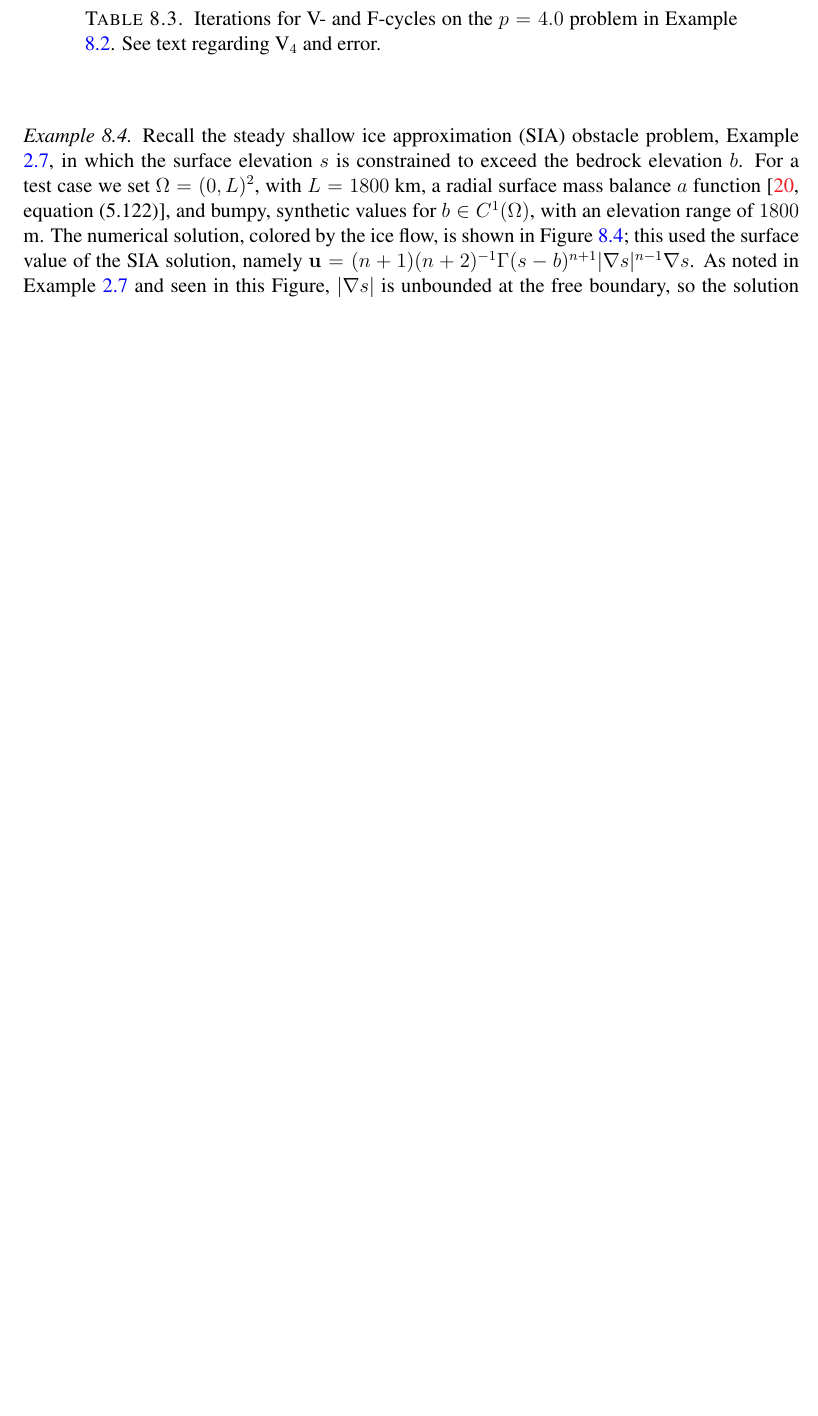
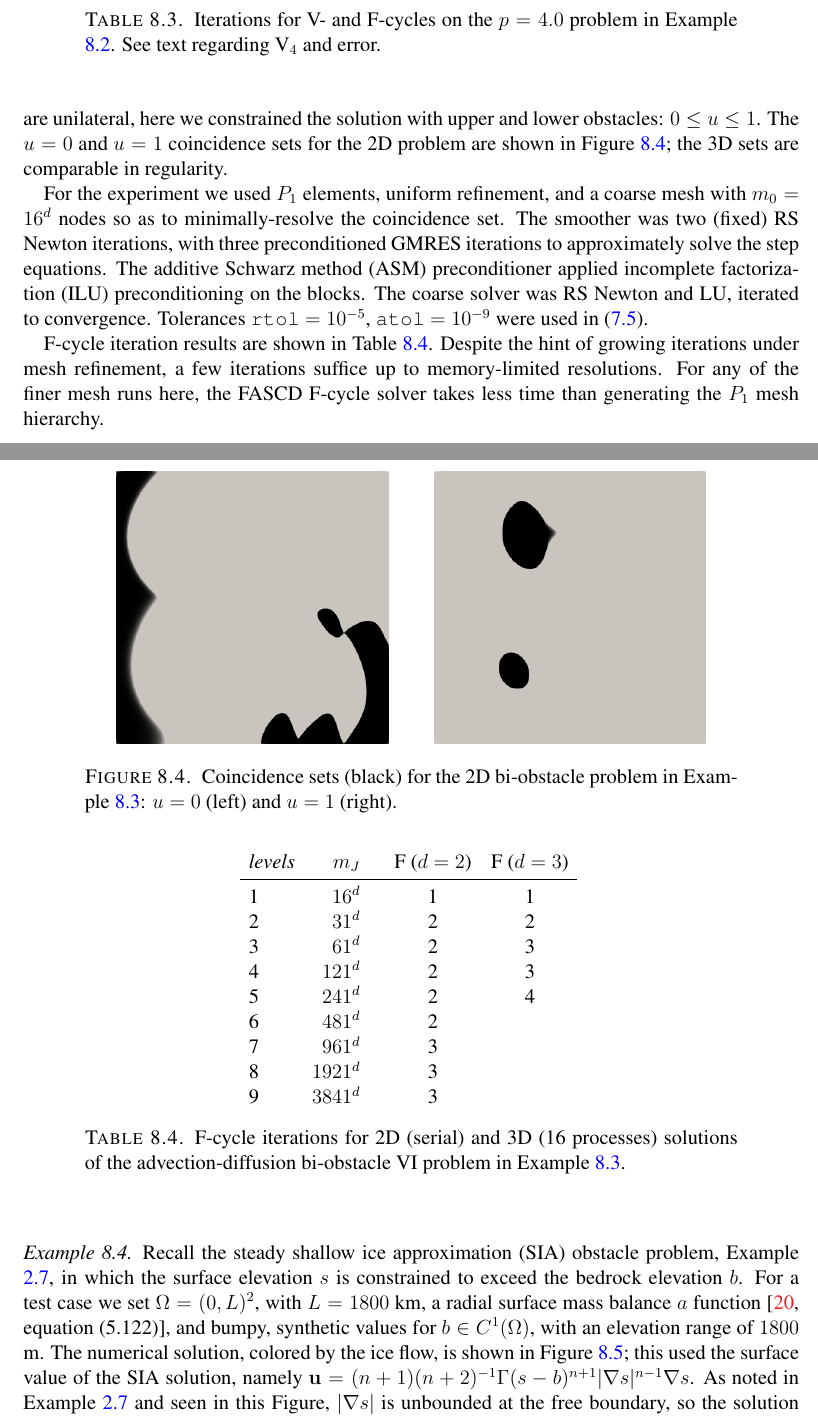
Before and after one commit to bueler/mcd-extended, a LaTeX paper (paper/fascd.tex): part of page 26 of 30 before the commit and two parts of pages 26 and 27 of 31 after it, the two joined at a grey line, cut so that both start at the same text, the shorter picture padded with empty space. Compiled offline with pdfLaTeX.

Commit message:
sweet bi-obstacle advection-diffusion example

```diff
--- a/paper/fascd.tex
+++ b/paper/fascd.tex
@@ -958,10 +958,44 @@
 Solvers implemented in Firedrake can exploit parallel solvers from the PETSc library \cite{Balayetal2023}.  In fact, the above Examples, which were run in serial so as to fix the smoother,\footnote{The action of parallel preconditioners generally depends on the number of processes \cite[for example]{Bueler2021}.} also run efficiently in parallel.  The next Example applies a parallel solver, and Example \ref{ex:results:sia} also demonstrates the parallel weak scaling \cite{Bueler2021} of FASCD.
 
 \begin{example}  \label{ex:results:advdiff}
-FIXME results for 3D advection-diffusion obstacle problem, Example \ref{ex:advectiondiffusion}
+The advection-diffusion operator in Example \ref{ex:advectiondiffusion} is coercive when the velocity $\bX$ is divergence-free.  We now demonstrate FASCD F-cycles on such a VI problem over $\Omega=(-1,1)^d$ ($d=2,3$).  The 2D problem satisfies the coercivity hypotheses ($\bX = (7+5y,-5x)$ is divergence-free), but the 3D problem has a more general velocity ($\grad\cdot\bX \ne 0$); note $u=0$ on all of $\partial \Omega$ in both problems.  The discontinuous source term $\phi \in L^\infty(\Omega)$ has $\phi>0$ patches in half of the domain and $\phi<0$ values in the other half.  While the other Examples in this Section are unilateral, here we constrained the solution with upper and lower obstacles: $0 \le u \le 1$.  The $u=0$ and $u=1$ coincidence sets for the 2D problem are shown in Figure \ref{fig:results:advdiff}; the 3D sets are comparable in regularity.
+
+% REGENERATE using git@bitbucket.org:pefarrell/fascd.git, in examples/
+%   mpiexec -n 16 --map-by core --bind-to hwthread python3 pollutant.py -dim 2 -levs 7 -o poll2d.pvd
+%   paraview poll2d.pvd
+% to plot coincidence sets use ranges 0 <= u <= 0.00001 and 0.99999 <= u <= 1 and
+% preset "xray" and invert colors (for u=0) or keep colors (u=1)
+\begin{figure}[ht]
+\begin{center}
+\includegraphics[width=0.35\textwidth]{fixfigs/poll2d-zero-set.png} \qquad \includegraphics[width=0.35\textwidth]{fixfigs/poll2d-one-set.png}
+\end{center}
+\caption{Coincidence sets (black) for the 2D bi-obstacle problem in Example \ref{ex:results:advdiff}: $u=0$ (left) and $u=1$ (right).}
+\label{fig:results:advdiff}
+\end{figure}
+
+For the experiment we used $P_1$ elements, uniform refinement, and a coarse mesh with $m_0=16^d$ nodes so as to minimally-resolve the coincidence set.  The smoother was two (fixed) RS Newton iterations,  with three preconditioned GMRES iterations to approximately solve the step equations.  The additive Schwarz method (ASM) preconditioner applied incomplete factorization (ILU) preconditioning on the blocks.  The coarse solver was RS Newton and LU, iterated to convergence.  Tolerances \id{rtol} $=10^{-5}$, \id{atol} $=10^{-9}$ were used in \eqref{eq:stoppingcriterion}.
+
+F-cycle iteration results are shown in Table \ref{tab:results:advdiff}.  Despite the hint of growing iterations under mesh refinement, a few iterations suffice up to memory-limited resolutions.  For any of the finer mesh runs here, the FASCD F-cycle solver takes less time than generating the $P_1$ mesh hierarchy.
 \end{example}
 
-Solvers implemented in Firedrake exploit parallel solvers from the PETSc library \cite{Balayetal2023}.  In fact, all of the above Examples, which were run in serial so as to fix the smoother,\footnote{The precise action of $O(m_j)$ work parallel smoothers depends on the number of processes \cite[for example]{Bueler2021}.} also run efficiently in parallel.  The next Example demonstrates the parallel weak scaling \cite{Bueler2021} of FASCD F-cycle solvers.
+% see git@bitbucket.org:pefarrell/fascd.git: examples/pollutant.py and edplay/results/pollutant.sh|txt
+\begin{table}[ht]
+\begin{tabular}{lr@{\hskip 7mm}c@{\hskip 4mm}c}
+\emph{levels} & $m_J$ & F ($d=2$) & F ($d=3$) \\ \cmidrule{1-4}
+ 1 &    $16^d$ & 1 & 1 \\
+ 2 &    $31^d$ & 2 & 2 \\
+ 3 &    $61^d$ & 2 & 3 \\
+ 4 &   $121^d$ & 2 & 3 \\
+ 5 &   $241^d$ & 2 & 4 \\
+ 6 &   $481^d$ & 2 \\
+ 7 &   $961^d$ & 3 \\
+ 8 &  $1921^d$ & 3 \\
+ 9 &  $3841^d$ & 3
+\end{tabular}
+\bigskip
+\caption{F-cycle iterations for 2D (serial) and 3D (16 processes) solutions of the advection-diffusion bi-obstacle VI problem in Example \ref{ex:results:advdiff}.}
+\label{tab:results:advdiff}
+\end{table}
 
 \begin{example}   \label{ex:results:sia}
 Recall the steady shallow ice approximation (SIA) obstacle problem, Example \ref{ex:sia}, in which the surface elevation $s$ is constrained to exceed the bedrock elevation $b$.  For a test case we set $\Omega=(0,L)^2$, with $L=1800$ km, a radial surface mass balance $a$ function \cite[equation (5.122)]{GreveBlatter2009}, and bumpy, synthetic values for $b\in C^1(\Omega)$, with an elevation range of $1800$ m.  The numerical solution, colored by the ice flow, is shown in Figure \ref{fig:results:siascene}; this used the surface value of the SIA solution, namely $\mathbf{u} = (n+1)(n+2)^{-1} \Gamma (s-b)^{n+1} |\grad s|^{n-1} \grad s$.  As noted in Example \ref{ex:sia} and seen in this Figure, $|\grad s|$ is unbounded at the free boundary, so the solution has low regularity.
```
Also changed, not shown: paper/fixfigs/poll2d-one-set.png (added), paper/fixfigs/poll2d-zero-set.png (added).
